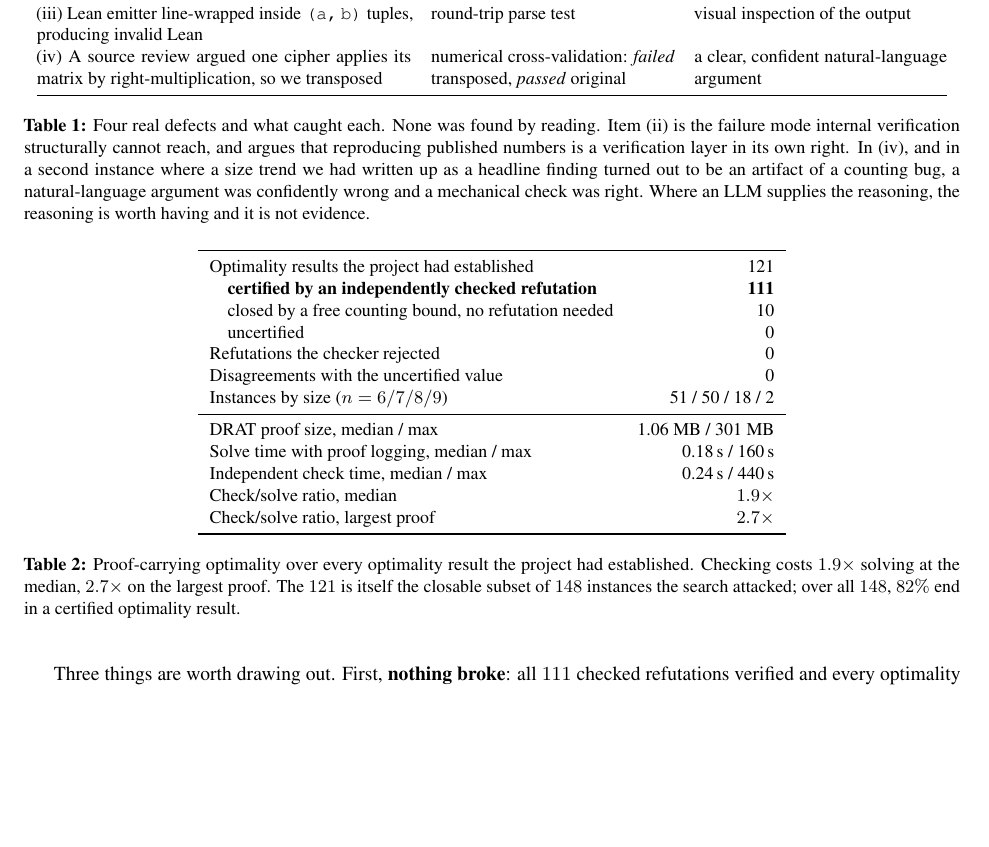
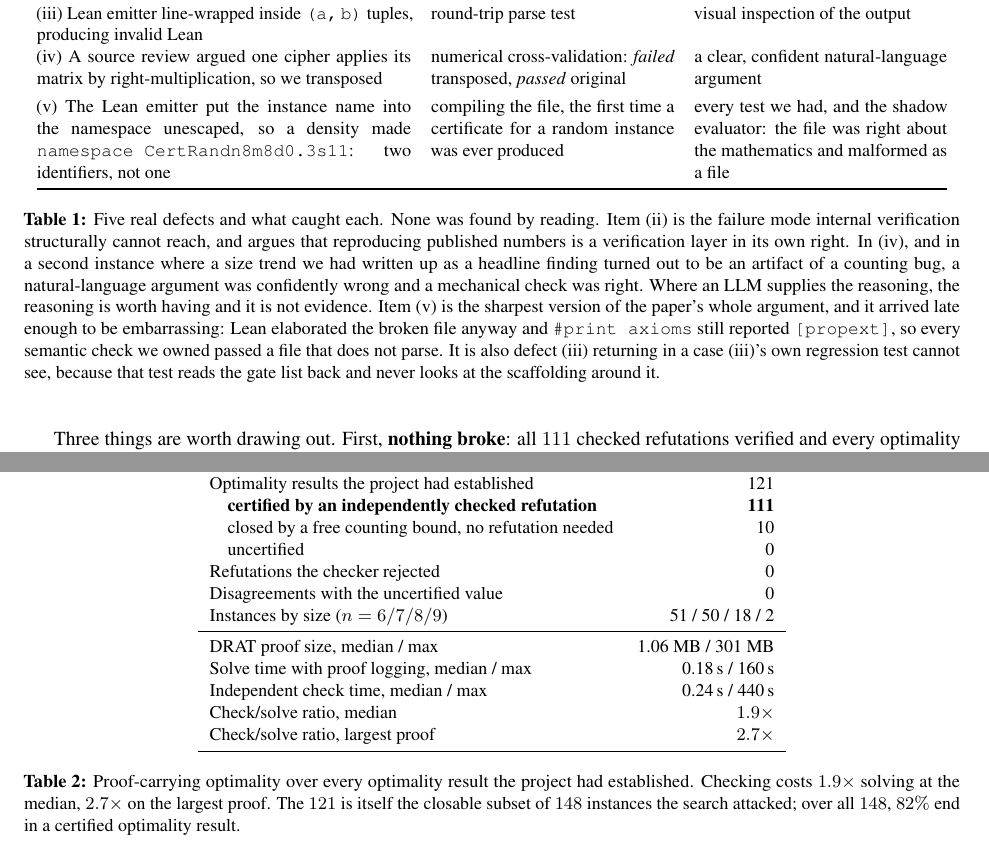
Before and after one commit to Rohan-Pandey1729/refutation-gap, a LaTeX paper (paper/main.tex): part of page 5 of 10 before the commit and two parts of pages 5 and 9 of 10 after it, the two joined at a grey line, cut so that both start at the same text, the shorter picture padded with empty space. Compiled offline with pdfLaTeX.

Commit message:
Add the namespace defect to the paper as case study (v)
Table 1 goes from four defects to five. (v) is the emitter bug found by
compiling the certificate: Lean elaborated the malformed file anyway and
#print axioms still reported [propext], so every semantic check we owned passed
a file that does not parse. It is also defect (iii) recurring where (iii)'s own
regression test cannot reach.

Abstract and contribution 2 updated from four case studies to five.

Co-Authored-By: Claude Opus 5 <noreply@anthropic.com>
Claude-Session: https://claude.ai/code/session_01MX44JvETjKAp41qj7ESiAq

```diff
--- a/paper/main.tex
+++ b/paper/main.tex
@@ -262,20 +262,32 @@ counts, occasional self-XOR
 Lean
 & round-trip parse test
 & visual inspection of the output \\[3pt]
-(iv) A source review argued one cipher applies its matrix by
-right-multiplication, so we transposed
+(iv) A source review argued one cipher applies its
+matrix by right-multiplication, so we transposed
 & numerical cross-validation: \emph{failed} transposed, \emph{passed} original
-& a clear, confident natural-language argument \\
+& a clear, confident natural-language argument \\[3pt]
+(v) The Lean emitter put the instance name into the namespace unescaped, so a
+density made \code{namespace CertRandn8m8d0.3s11}: two identifiers, not one
+& compiling the file, the first time a certificate for a random instance was
+ever produced
+& every test we had, and the shadow evaluator: the file was right about the
+mathematics and malformed as a file \\
 \bottomrule
 \end{tabular}
-\caption{Four real defects and what caught each. None was found by reading.
+\caption{Five real defects and what caught each. None was found by reading.
 Item~(ii) is the failure mode internal verification structurally cannot
 reach, and argues that reproducing published numbers is a verification layer in
 its own right. In~(iv), and in a second instance where a size trend we had
 written up as a headline finding turned out to be an artifact of a counting
 bug, a natural-language argument was confidently wrong and a mechanical check
 was right. Where an LLM supplies the reasoning, the reasoning is worth having
-and it is not evidence.}
+and it is not evidence. Item~(v) is the sharpest version of the paper's whole
+argument, and it arrived late enough to be embarrassing: Lean elaborated the
+broken file anyway and \code{\#print axioms} still reported \code{[propext]},
+so every semantic check we owned passed a file that does not parse. It is also
+defect~(iii) returning in a case (iii)'s own regression test cannot see, because
+that test reads the gate list back and never looks at the scaffolding around
+it.}
 \label{tab:defects}
 \end{table}
 
```
Also changed, not shown: paper/main.pdf, paper/main.tex (4 more changed lines).
